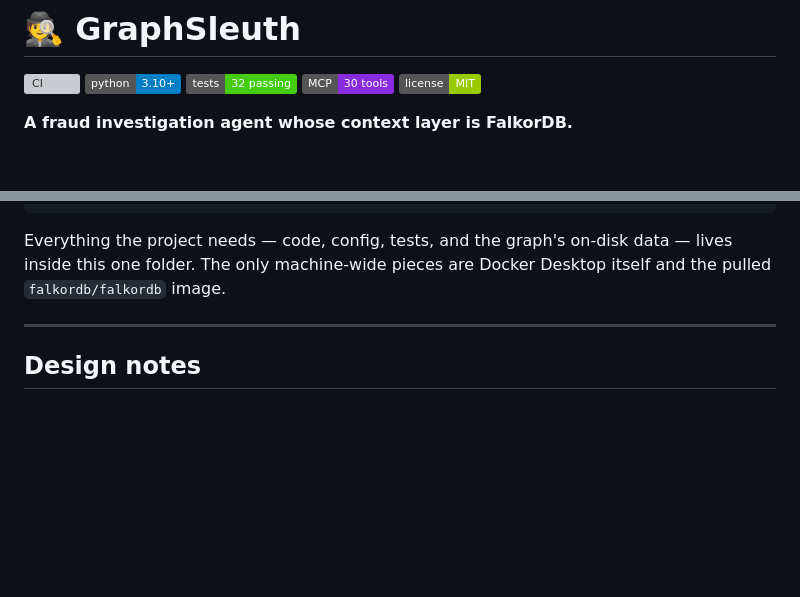
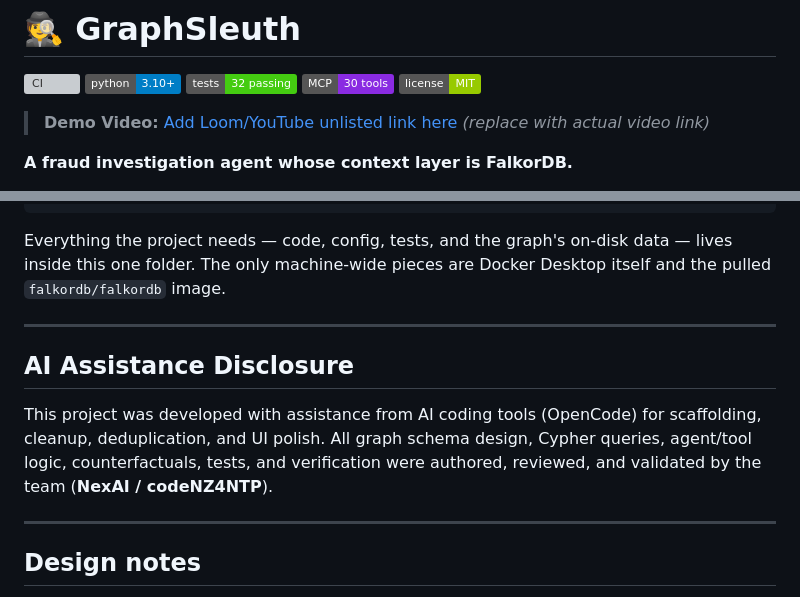
Before and after one commit to Kartikey-Kesarwani-2005/GraphSleuth, a Markdown page: README.md, 2 parts joined by grey strips. Rendered like a GitHub page; badges without logos; blank space fills up the shorter version; grey boxes are pictures that could not be loaded.

Commit message:
docs: add demo video placeholder + AI assistance disclosure (README + DEVPOST); align with submission rules

```diff
--- a/README.md
+++ b/README.md
@@ -5,6 +5,8 @@
 ![Tests](https://img.shields.io/badge/tests-32%20passing-brightgreen)
 ![MCP](https://img.shields.io/badge/MCP-30%20tools-8A2BE2)
 ![License](https://img.shields.io/badge/license-MIT-green)
+
+> **Demo Video:** [Add Loom/YouTube unlisted link here](https://www.loom.com/share/your-demo-link) *(replace with actual video link)*
 
 **A fraud investigation agent whose context layer is FalkorDB.**
 
@@ -655,6 +657,12 @@ this one folder. The only machine-wide pieces are Docker Desktop itself and the
 
 ---
 
+## AI Assistance Disclosure
+
+This project was developed with assistance from AI coding tools (OpenCode) for scaffolding, cleanup, deduplication, and UI polish. All graph schema design, Cypher queries, agent/tool logic, counterfactuals, tests, and verification were authored, reviewed, and validated by the team (**NexAI / codeNZ4NTP**).
+
+---
+
 ## Design notes
 
 * **The graph is the source of truth, not the prompt.** Tool descriptions teach the model *how to
```
Also changed, not shown: docs/DEVPOST.md (+8 -0 lines).
